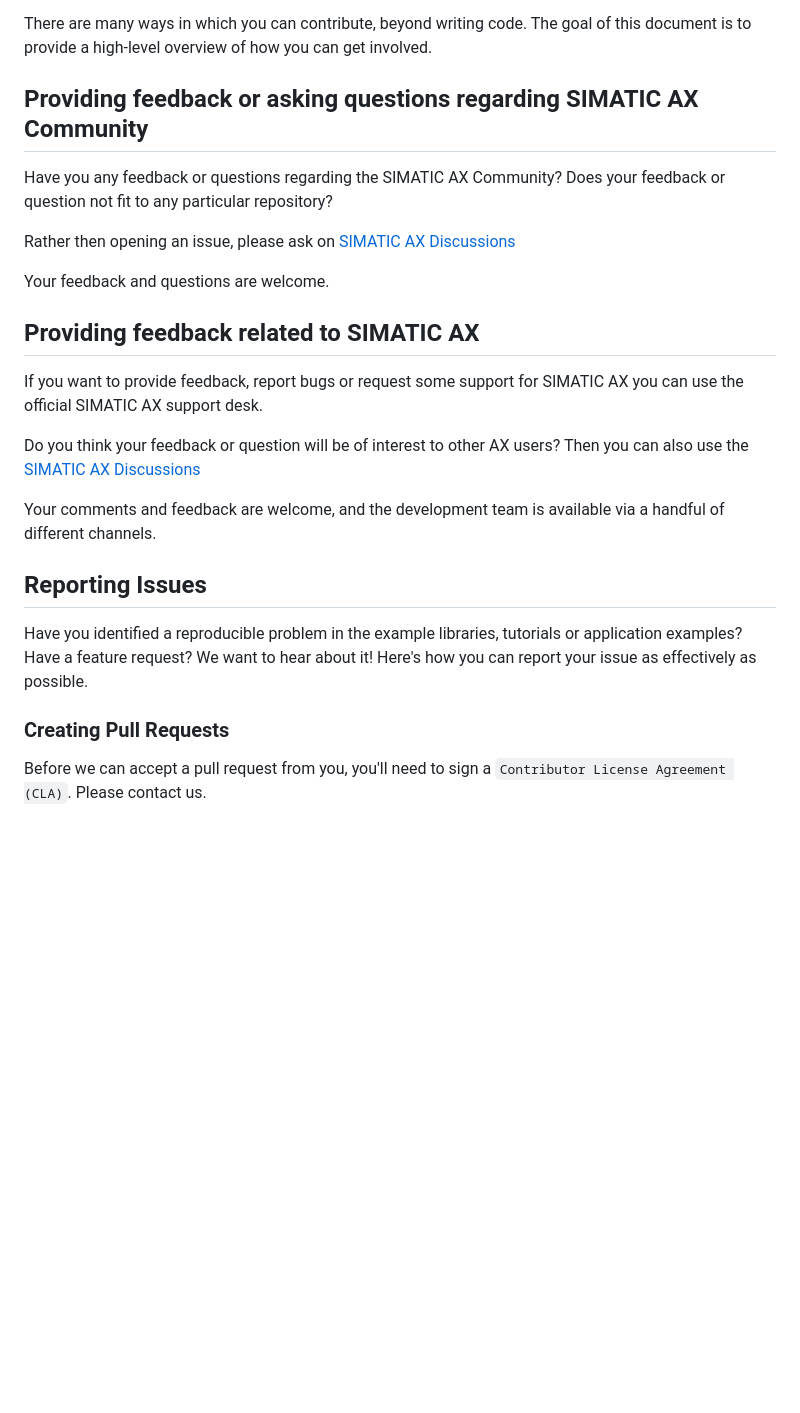
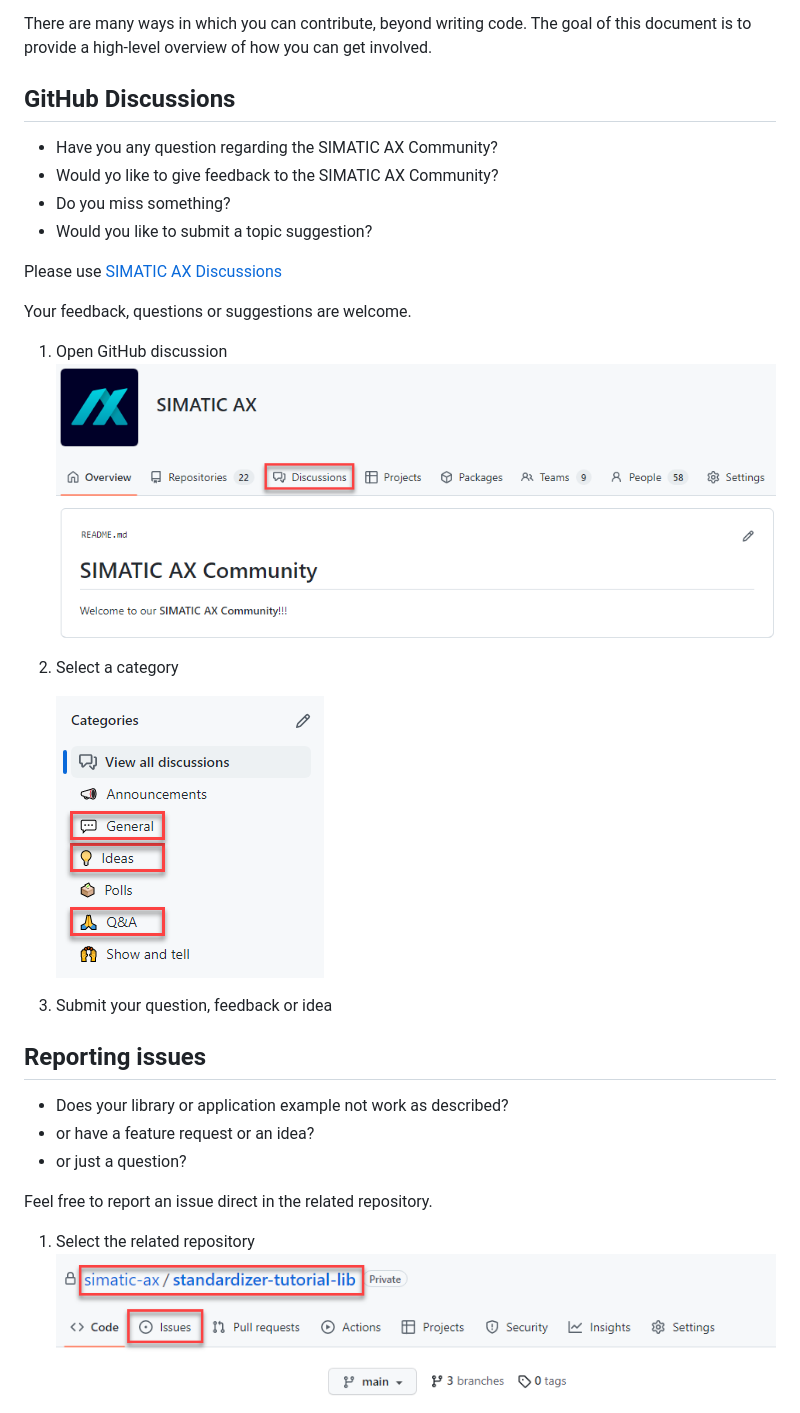
Before and after one commit to simatic-ax/.github, a Markdown page: .github/CONTRIBUTING.md, the part around one of its changes. Drawn GitHub-style; pictures changed too: .github/img/dsicussions1.png (added), .github/img/dsicussions2.png (added), .github/issues1.png (added); blank space fills up the shorter version.

Commit message:
add contributing basics

```diff
--- a/.github/CONTRIBUTING.md
+++ b/.github/CONTRIBUTING.md
@@ -4,28 +4,34 @@ Welcome, and thank you for your interest in contributing to SIMATIC AX Community
 
 There are many ways in which you can contribute, beyond writing code. The goal of this document is to provide a high-level overview of how you can get involved.
 
-## Providing feedback or asking questions regarding SIMATIC AX Community
+## GitHub Discussions
 
-Have you any feedback or questions regarding the SIMATIC AX Community?
-Does your feedback or question not fit to any particular repository?
+- Have you any question regarding the SIMATIC AX Community?
+- Would yo like to give feedback to the SIMATIC AX Community?
+- Do you miss something?
+- Would you like to submit a topic suggestion?
 
-Rather then opening an issue, please ask on [SIMATIC AX Discussions](https://github.com/orgs/simatic-ax/discussions)
+Please use [SIMATIC AX Discussions](https://github.com/orgs/simatic-ax/discussions)
 
-Your feedback and questions are welcome.
+Your feedback, questions or suggestions are welcome.
 
-## Providing feedback related to SIMATIC AX
+1. Open GitHub discussion
+   ![dis1](img/dsicussions1.png)
 
-If you want to provide feedback, report bugs or request some support for SIMATIC AX you can use the official SIMATIC AX support desk.
+1. Select a category
 
-Do you think your feedback or question will be of interest to other AX users? Then you can also use the [SIMATIC AX Discussions](https://github.com/orgs/simatic-ax/discussions)
+    ![dis2](img/dsicussions2.png)
 
-Your comments and feedback are welcome, and the development team is available via a handful of different channels.
+1. Submit your question, feedback or idea
 
-## Reporting Issues
+## Reporting issues
 
-Have you identified a reproducible problem in the example libraries, tutorials or application examples? Have a feature request? We want to hear about it! Here's how you can report your issue as effectively as possible.
+- Does your library or application example not work as described?
+- or have a feature request or an idea?
+- or just a question?
 
-### Creating Pull Requests
+Feel free to report an issue direct in the related repository.
 
-Before we can accept a pull request from you, you'll need to sign a `Contributor License Agreement (CLA)`. Please contact us.
+1. Select the related repository
+    ![iss1](issues1.png)
 
```
Also changed, not shown: other parts of .github/CONTRIBUTING.md (+9 -1 lines), .github/img/issues2.png (added), .github/img/issues3.png (added).
